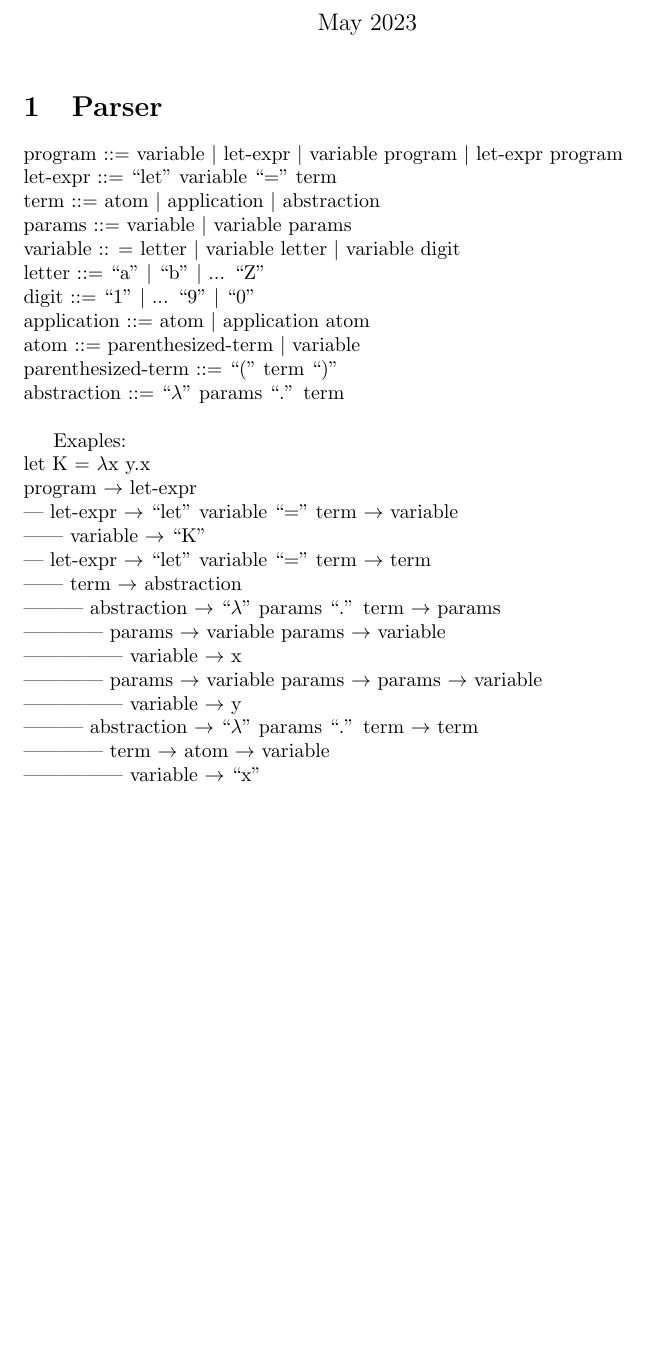
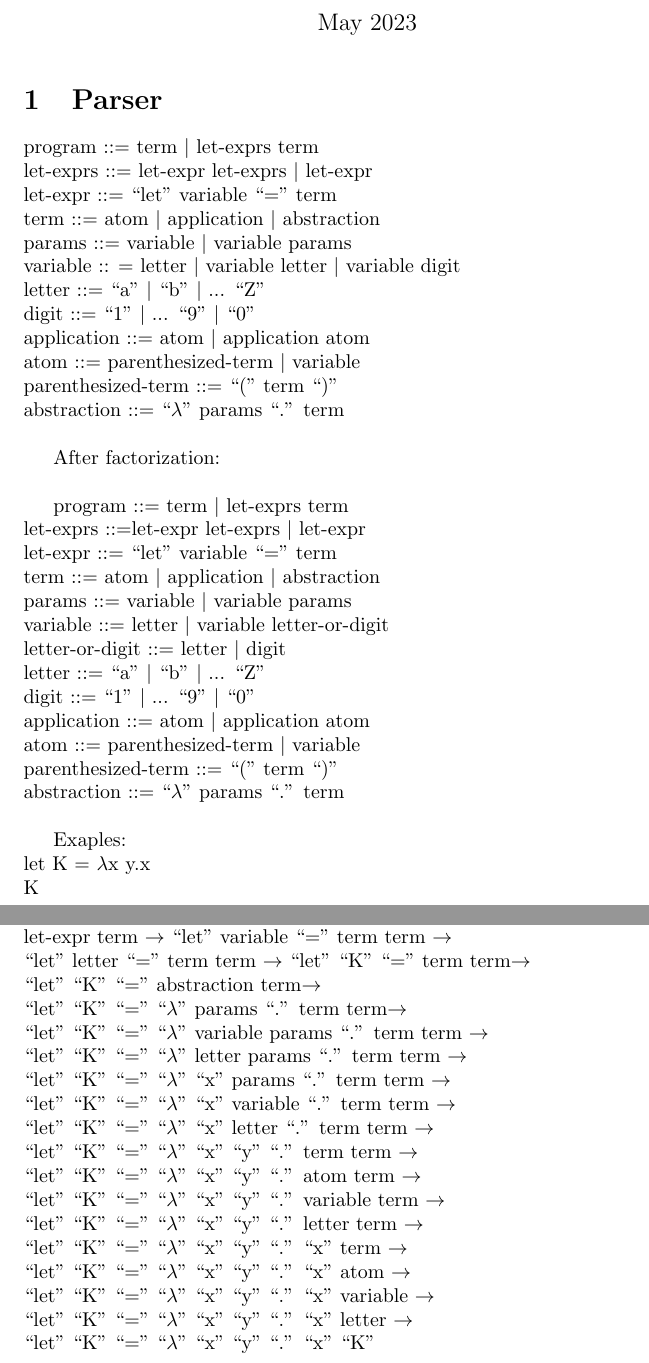
Before and after one commit to zhitm/spbu_f_sharp, a LaTeX problem sheet (Homework7/parser.tex): part of the page before the commit and two parts of pages 1 and 2 of 2 after it, the two joined at a grey line, cut so that both start at the same text, the shorter picture padded with empty space. Compiled offline with pdfLaTeX.

Commit message:
гзвфеуе

```diff
--- a/Homework7/parser.tex
+++ b/Homework7/parser.tex
@@ -11,7 +11,8 @@
 
 \section{Parser}
 
-program ::= variable $\vert$ let-expr $\vert$ variable program $\vert$ let-expr program\\
+program ::= term $\vert$ let-exprs term\\
+let-exprs ::= let-expr let-exprs $\vert$ let-expr\\
 let-expr ::= ``let'' variable ``='' term\\
 term ::= atom $\vert$ application $\vert$ abstraction \\
 params ::= variable $\vert$ variable params\\
@@ -23,19 +24,62 @@ atom ::= parenthesized-term $\vert$ variable\\
 parenthesized-term ::= ``(" term ``)"\\
 abstraction ::= ``$\lambda$'' params ``.'' term\\
 
+After factorization:\\
+
+
+
+
+program ::= term $\vert$ let-exprs term\\
+let-exprs ::=let-expr let-exprs $\vert$ let-expr\\
+let-expr ::= ``let'' variable ``='' term\\
+term ::= atom $\vert$ application $\vert$ abstraction \\
+params ::= variable $\vert$ variable params\\
+variable ::= letter $\vert$ variable letter-or-digit\\
+letter-or-digit ::= letter $\vert$ digit\\letter ::= ``a'' $\vert$ ``b'' $\vert$ ... ``Z''\\
+digit ::= ``1'' $\vert$ ... ``9'' $\vert$ ``0''\\
+application ::= atom $\vert$ application atom\\
+atom ::= parenthesized-term $\vert$ variable\\
+parenthesized-term ::= ``(" term ``)"\\
+abstraction ::= ``$\lambda$'' params ``.'' term\\
+
+
+
+
+
 Exaples:\\
 let K = $\lambda$x y.x\\
-program $\rightarrow$ let-expr\\
-| let-expr $\rightarrow$ ``let'' variable ``='' term $\rightarrow$ variable\\
-|| variable $\rightarrow$ ``K''\\
-| let-expr $\rightarrow$ ``let'' variable ``='' term $\rightarrow$ term\\
-|| term $\rightarrow$ abstraction\\
-||| abstraction $\rightarrow$ ``$\lambda$'' params ``.'' term $\rightarrow$ params\\
-|||| params $\rightarrow$ variable params $\rightarrow$ variable\\
-||||| variable $\rightarrow$ x\\
-|||| params $\rightarrow$ variable params $\rightarrow$ params $\rightarrow$ variable\\
-||||| variable $\rightarrow$ y\\
-||| abstraction $\rightarrow$ ``$\lambda$'' params ``.'' term $\rightarrow$ term\\
-|||| term $\rightarrow$ atom $\rightarrow$ variable\\
-||||| variable $\rightarrow$ ``x''\\
+K\\
+
+
+program $\rightarrow$ let-exprs term $\rightarrow$\\
+let-expr term $\rightarrow$ ``let'' variable ``='' term term $\rightarrow$\\
+``let'' letter ``='' term term $\rightarrow$ ``let'' ``K'' ``='' term term$\rightarrow$\\
+``let'' ``K'' ``='' abstraction term$\rightarrow$\\
+``let'' ``K'' ``='' ``$\lambda$'' params ``.'' term term$\rightarrow$\\
+``let'' ``K'' ``='' ``$\lambda$'' variable params  ``.'' term term $\rightarrow$\\
+``let'' ``K'' ``='' ``$\lambda$'' letter params  ``.'' term term $\rightarrow$\\
+``let'' ``K'' ``='' ``$\lambda$'' ``x'' params  ``.'' term term $\rightarrow$\\
+``let'' ``K'' ``='' ``$\lambda$'' ``x'' variable  ``.'' term term $\rightarrow$\\
+``let'' ``K'' ``='' ``$\lambda$'' ``x'' letter  ``.'' term term $\rightarrow$\\
+``let'' ``K'' ``='' ``$\lambda$'' ``x'' ``y''  ``.'' term term $\rightarrow$\\
+``let'' ``K'' ``='' ``$\lambda$'' ``x'' ``y''  ``.'' atom term $\rightarrow$\\
+``let'' ``K'' ``='' ``$\lambda$'' ``x'' ``y''  ``.'' variable term $\rightarrow$\\
+``let'' ``K'' ``='' ``$\lambda$'' ``x'' ``y''  ``.'' letter term $\rightarrow$\\
+``let'' ``K'' ``='' ``$\lambda$'' ``x'' ``y''  ``.'' ``x'' term $\rightarrow$\\
+``let'' ``K'' ``='' ``$\lambda$'' ``x'' ``y''  ``.'' ``x'' atom $\rightarrow$\\
+``let'' ``K'' ``='' ``$\lambda$'' ``x'' ``y''  ``.'' ``x'' variable $\rightarrow$\\
+``let'' ``K'' ``='' ``$\lambda$'' ``x'' ``y''  ``.'' ``x'' letter $\rightarrow$\\
+``let'' ``K'' ``='' ``$\lambda$'' ``x'' ``y''  ``.'' ``x'' ``K''\\
+
+
+% | let-expr $\rightarrow$ ``let'' variable ``='' term $\rightarrow$ term\\
+% || term $\rightarrow$ abstraction\\
+% ||| abstraction $\rightarrow$ ``$\lambda$'' params ``.'' term $\rightarrow$ params\\
+% |||| params $\rightarrow$ variable params $\rightarrow$ variable\\
+% ||||| variable $\rightarrow$ ``x''\\
+% |||| params $\rightarrow$ variable params $\rightarrow$ params $\rightarrow$ variable\\
+% ||||| variable $\rightarrow$ ``y''\\
+% ||| abstraction $\rightarrow$ ``$\lambda$'' params ``.'' term $\rightarrow$ term\\
+% |||| term $\rightarrow$ atom $\rightarrow$ variable\\
+% ||||| variable $\rightarrow$ ``x''\\
 \end{document}
```
